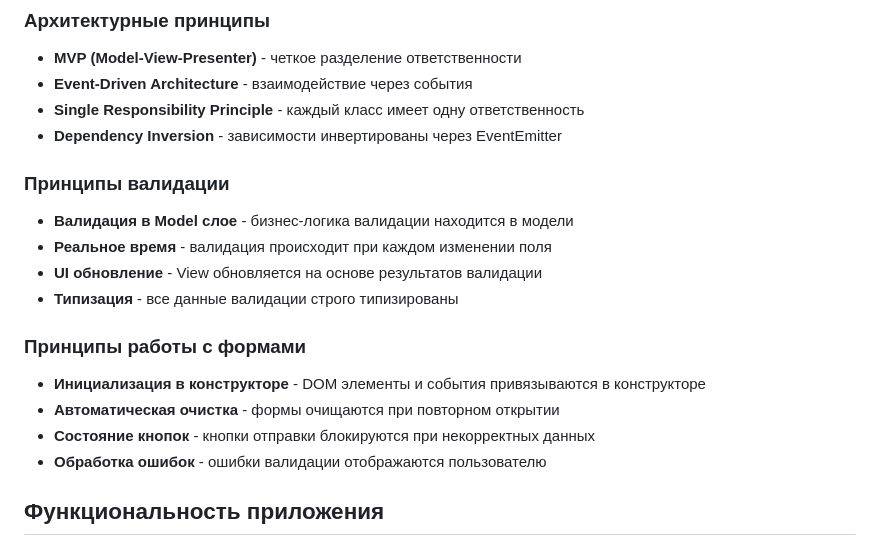
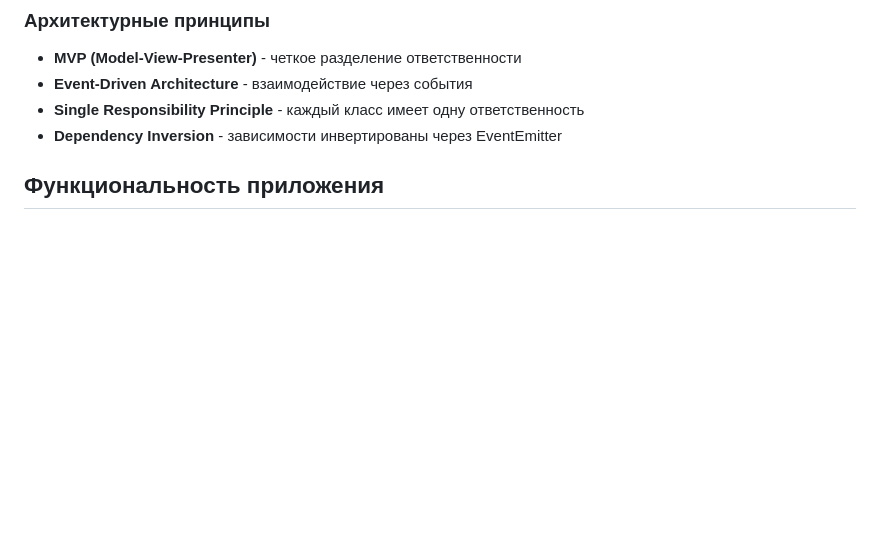
Before and after one commit to familiarwhisker/web-larek-frontend, a Markdown page: README.md, the part around the change. Drawn GitHub-style; blank space fills up the shorter version.

```diff
--- a/README.md
+++ b/README.md
@@ -83,18 +83,6 @@ yarn start
 - **Event-Driven Architecture** - взаимодействие через события
 - **Single Responsibility Principle** - каждый класс имеет одну ответственность
 - **Dependency Inversion** - зависимости инвертированы через EventEmitter
-
-### Принципы валидации
-- **Валидация в Model слое** - бизнес-логика валидации находится в модели
-- **Реальное время** - валидация происходит при каждом изменении поля
-- **UI обновление** - View обновляется на основе результатов валидации
-- **Типизация** - все данные валидации строго типизированы
-
-### Принципы работы с формами
-- **Инициализация в конструкторе** - DOM элементы и события привязываются в конструкторе
-- **Автоматическая очистка** - формы очищаются при повторном открытии
-- **Состояние кнопок** - кнопки отправки блокируются при некорректных данных
-- **Обработка ошибок** - ошибки валидации отображаются пользователю
 
 ## Функциональность приложения
 
```
